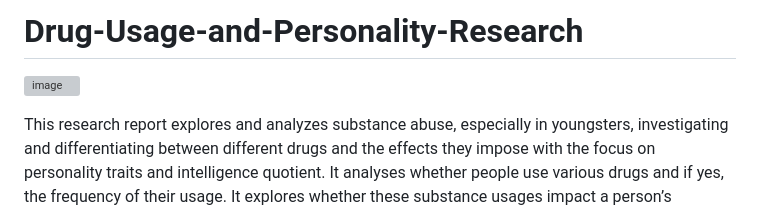
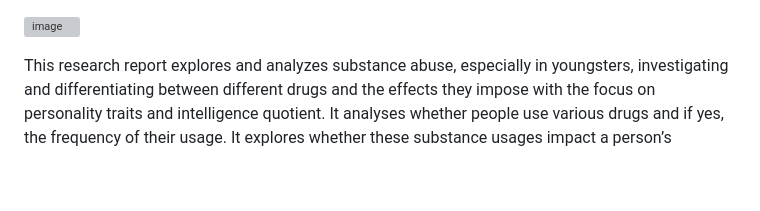
Before and after one commit to TheekshithaVaratharajsarma/Drug-Usage-and-Personality---Research, a Markdown page: README.md, the part around the change. GitHub-like rendering; blank space fills up the shorter version; grey boxes are pictures that could not be loaded.

```diff
--- a/README.md
+++ b/README.md
@@ -1,4 +1,3 @@
-# Drug-Usage-and-Personality-Research
 ![image](https://github.com/TheekshithaVaratharajsarma/Drug-Usage-and-Personality---Research/assets/129731048/4a887914-24f6-4f6e-8fb8-021fc00cd4ea)
 
 This research report explores and analyzes substance abuse, especially in youngsters, investigating and differentiating between different drugs and the effects they impose with the focus on personality traits and intelligence quotient. It analyses whether people use various drugs and if yes, the frequency of their usage. It explores whether these substance usages impact a person’s personality traits and IQ scores. It also explores whether drugs have different effects on different people. The inter-dependencies of one drug to another, as well as the usage pattern of different drugs based on gender, age and frequency levels have also been examined and visualized.
```
